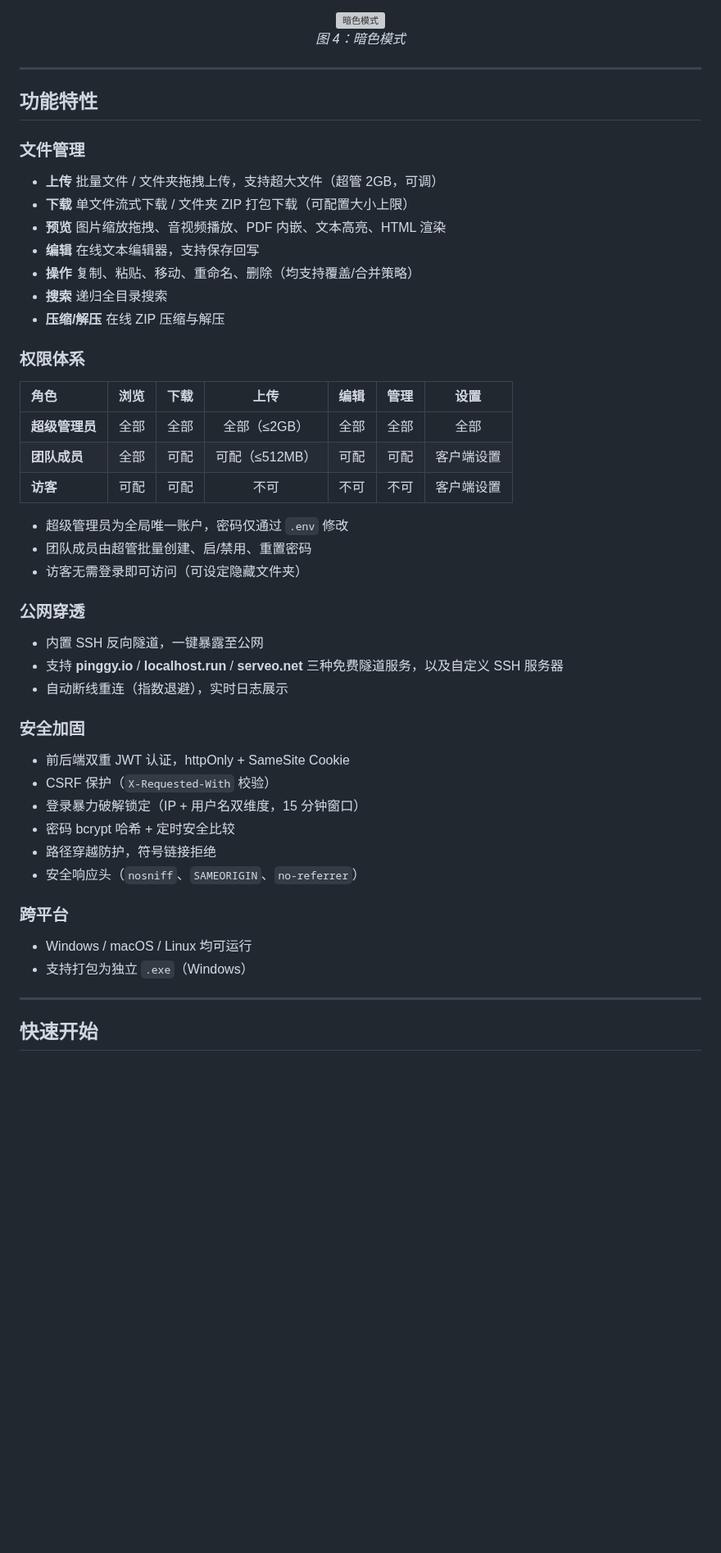
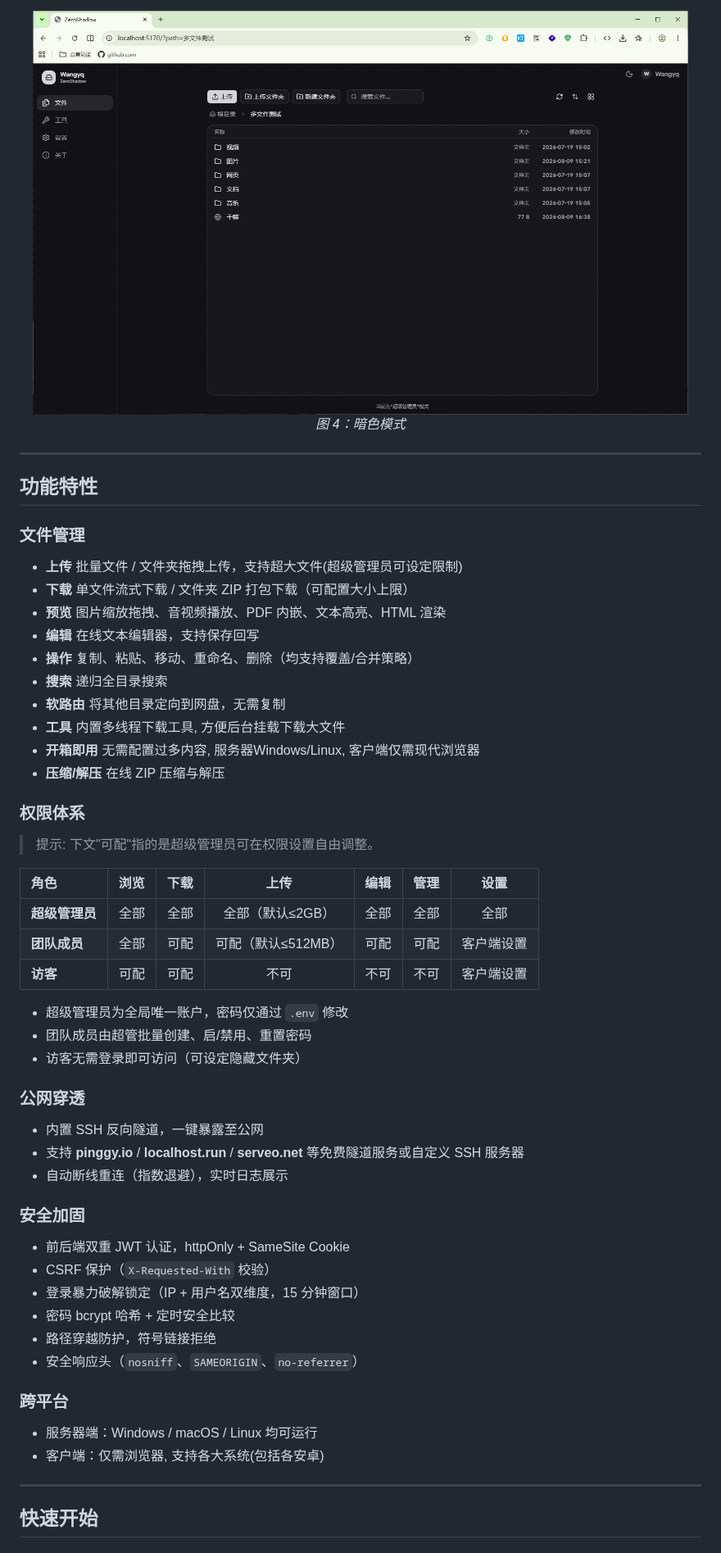
Before and after one commit to wanyyq/ZeroShadow, a Markdown page: README.md, the part around one of its changes. Shown at 82% size. GitHub-like rendering; pictures changed too: docs/img/dark.png (added); blank space fills up the shorter version; grey boxes are pictures that could not be loaded.

```diff
--- a/README.md
+++ b/README.md
@@ -41,6 +33,6 @@
   <p><em>图 3：文件预览（图片 / 视频 / PDF / 文本）</em></p>
 
-<img src="" width="800" alt="暗色模式" />
+<img src="./docs/img/dark.png" width="800" alt="暗色模式" />
   <p><em>图 4：暗色模式</em></p>
 </div>
 
@@ -50,21 +42,26 @@
 
 ### 文件管理
 
-- **上传** 批量文件 / 文件夹拖拽上传，支持超大文件（超管 2GB，可调）
+- **上传** 批量文件 / 文件夹拖拽上传，支持超大文件(超级管理员可设定限制)
 - **下载** 单文件流式下载 / 文件夹 ZIP 打包下载（可配置大小上限）
 - **预览** 图片缩放拖拽、音视频播放、PDF 内嵌、文本高亮、HTML 渲染
 - **编辑** 在线文本编辑器，支持保存回写
 - **操作** 复制、粘贴、移动、重命名、删除（均支持覆盖/合并策略）
 - **搜索** 递归全目录搜索
+- **软路由** 将其他目录定向到网盘，无需复制
+- **工具** 内置多线程下载工具, 方便后台挂载下载大文件
+- **开箱即用** 无需配置过多内容, 服务器Windows/Linux, 客户端仅需现代浏览器
 - **压缩/解压** 在线 ZIP 压缩与解压
 
 ### 权限体系
 
-| 角色        | 浏览  | 下载  | 上传         | 编辑  | 管理  | 设置    |
-|:--------- |:---:|:---:|:----------:|:---:|:---:|:-----:|
-| **超级管理员** | 全部  | 全部  | 全部（≤2GB）   | 全部  | 全部  | 全部    |
-| **团队成员**  | 全部  | 可配  | 可配（≤512MB） | 可配  | 可配  | 客户端设置 |
-| **访客**    | 可配  | 可配  | 不可         | 不可  | 不可  | 客户端设置 |
+> 提示: 下文"可配"指的是超级管理员可在权限设置自由调整。
+
+| 角色        | 浏览  | 下载  | 上传           | 编辑  | 管理  | 设置    |
+|:--------- |:---:|:---:|:------------:|:---:|:---:|:-----:|
+| **超级管理员** | 全部  | 全部  | 全部（默认≤2GB）   | 全部  | 全部  | 全部    |
+| **团队成员**  | 全部  | 可配  | 可配（默认≤512MB） | 可配  | 可配  | 客户端设置 |
+| **访客**    | 可配  | 可配  | 不可           | 不可  | 不可  | 客户端设置 |
 
 - 超级管理员为全局唯一账户，密码仅通过 `.env` 修改
 - 团队成员由超管批量创建、启/禁用、重置密码
@@ -73,7 +70,7 @@
 ### 公网穿透
 
 - 内置 SSH 反向隧道，一键暴露至公网
-- 支持 **pinggy.io** / **localhost.run** / **serveo.net** 三种免费隧道服务，以及自定义 SSH 服务器
+- 支持 **pinggy.io** / **localhost.run** / **serveo.net** 等免费隧道服务或自定义 SSH 服务器
 - 自动断线重连（指数退避），实时日志展示
 
 ### 安全加固
@@ -87,8 +84,8 @@
 
 ### 跨平台
 
-- Windows / macOS / Linux 均可运行
-- 支持打包为独立 `.exe`（Windows）
+- 服务器端：Windows / macOS / Linux 均可运行
+- 客户端：仅需浏览器, 支持各大系统(包括各安卓)
 
 ---
 
```
Also changed, not shown: other parts of README.md (+11 -25 lines), docs/img/file.png (added), docs/img/ssh.png (added), docs/img/vidio.png (added), 1 other file.
